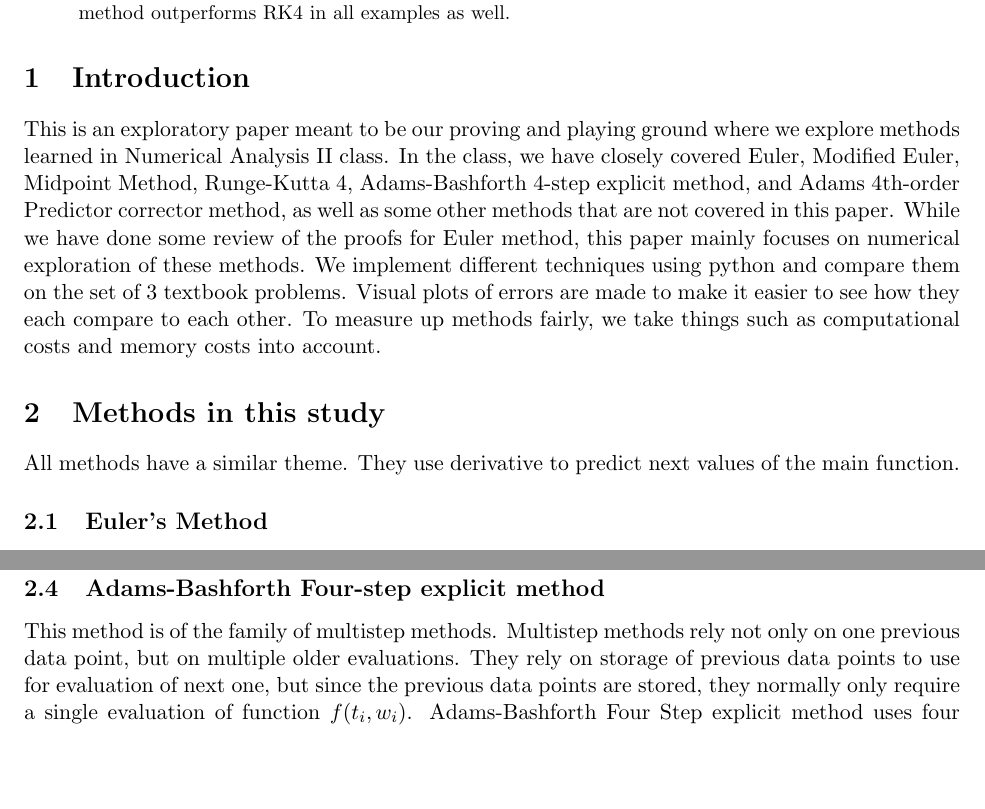
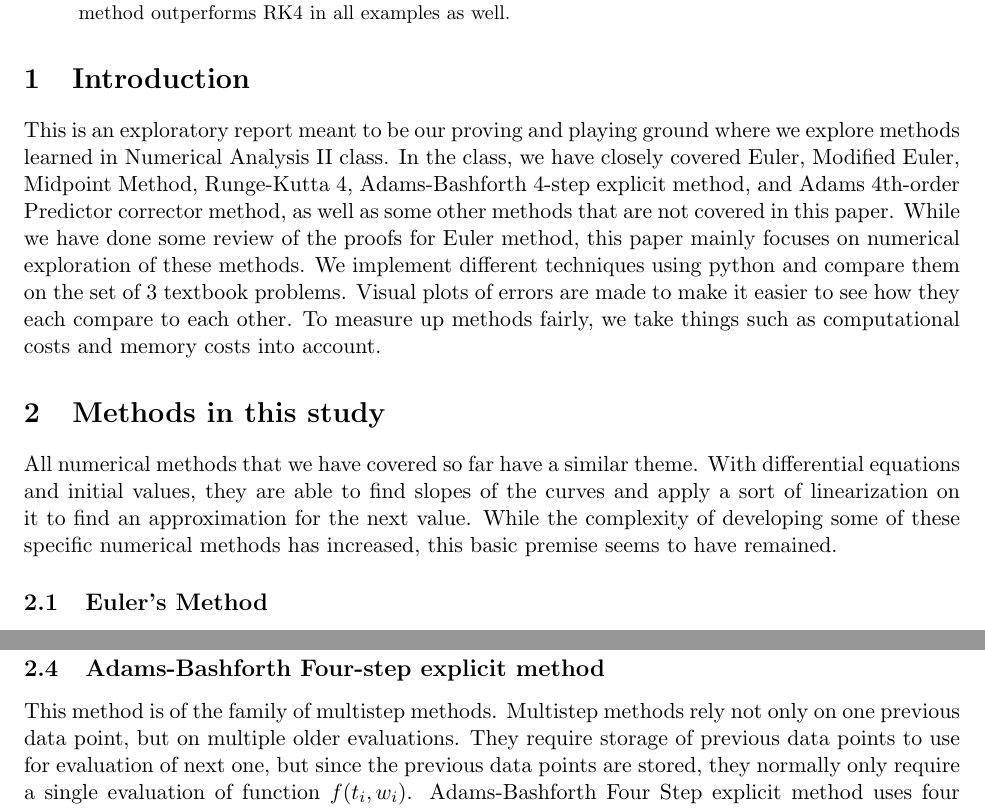
Before and after one commit to calebdre/Numerical-Analysis, a LaTeX paper (report/Krylov_Lewis_NumericalAnalysisProjectReport.tex): two parts of pages 1 and 3 of 4, joined at a grey line, cut so that both start at the same text, the shorter picture padded with empty space. Compiled offline with pdfLaTeX.

Commit message:
More report adjustments

```diff
--- a/report/Krylov_Lewis_NumericalAnalysisProjectReport.tex
+++ b/report/Krylov_Lewis_NumericalAnalysisProjectReport.tex
@@ -28,7 +28,7 @@ all examples as well.
 
 \section{Introduction}
 %A section briefly introduces the background and purpose of this paper.
-This is an exploratory paper meant to be our proving and playing ground where we explore
+This is an exploratory report meant to be our proving and playing ground where we explore
 methods learned in Numerical Analysis II class. In the class, we have closely covered Euler,
 Modified Euler, Midpoint Method, Runge-Kutta 4, Adams-Bashforth 4-step explicit method,
 and Adams 4th-order Predictor corrector method, as well as some other methods that are not
@@ -41,7 +41,7 @@ things such as computational costs and memory costs into account.
 %Show the methods that you're studying in this term paper.
 %For example, you can write some subsections as follows to
 %explain the difference scheme of each method, its complexity, local truncation error, etc.
-All methods have a similar theme. They use derivative to predict next values of the main function.
+All numerical methods that we have covered so far have a similar theme. With differential equations and initial values, they are able to find slopes of the curves and apply a sort of linearization on it to find an approximation for the next value. While the complexity of developing some of these specific numerical methods has increased, this basic premise seems to have remained.
 
 \subsection{Euler's Method}
 Euler's method is one of the oldest numerical methods with intuitive rules. Given IVP:
@@ -83,7 +83,7 @@ As can be seen, each step requires four evaluations. But the exponential increas
 local truncation error makes it a quite worthy computational investment.
 
 \subsection{Adams-Bashforth Four-step explicit method}
-This method is of the family of multistep methods. Multistep methods rely not only on one previous data point, but on multiple older evaluations. They rely on storage of previous data points to use for evaluation of next one, but since the previous data points are stored, they normally only require a single evaluation of function $f(t_i,w_i)$. Adams-Bashforth Four Step explicit method uses four previous data points to evaluate the next one. Its scheme is:
+This method is of the family of multistep methods. Multistep methods rely not only on one previous data point, but on multiple older evaluations. They require storage of previous data points to use for evaluation of next one, but since the previous data points are stored, they normally only require a single evaluation of function $f(t_i,w_i)$. Adams-Bashforth Four Step explicit method uses four previous data points to evaluate the next one. Its scheme is:
 $$w_0 = \alpha , \hspace{1cm} w_1 = \alpha _1, \hspace{1cm} w_2 = \alpha _2, \hspace{1cm} w_3 = \alpha _3$$
 $$w_{i+1} = w_i + \frac{h}{24}(55f(t_i,w_i) - 59f(t_{i-1}, w_{i-1}) + 37f(t_{i-2}, w_{i-2}) - 9f(t_{i-3}, w_{i-3}))$$
 And local truncation error is: $\tau _{i+1}(h) = \frac{251}{720}y^{(5)}(\mu _i)h^4$
```
Also changed, not shown: report/Krylov_Lewis_NumericalAnalysisProjectReport.pdf, 1 other file.
